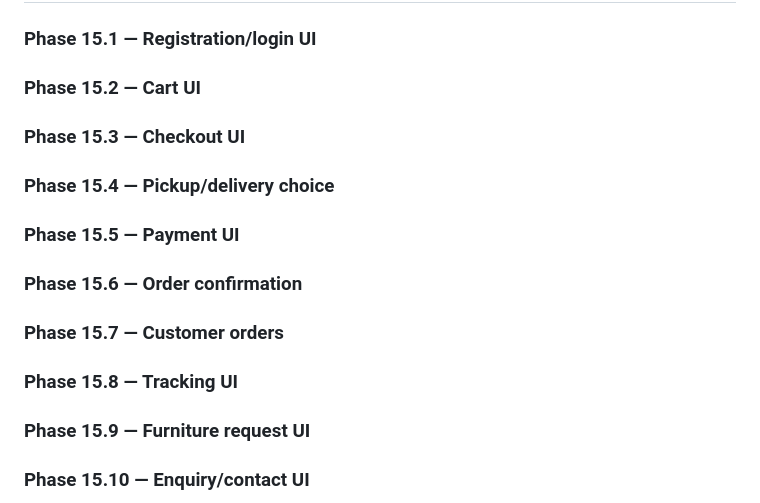
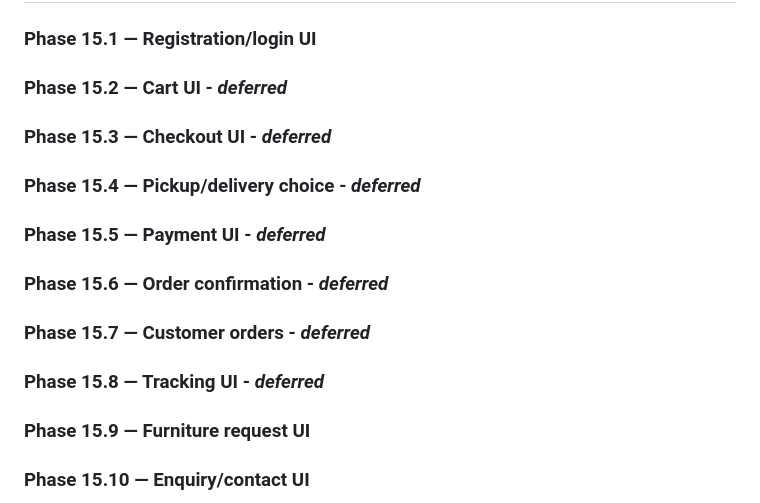
Before and after one commit to larason/furnitureapp, a Markdown page: AGENTS.md, the part around the change. Rendered like a GitHub page.

Commit message:
refactor(docs): mark customer commerce UI phases as deferred

```diff
--- a/AGENTS.md
+++ b/AGENTS.md
@@ -1113,13 +1113,13 @@ Contract documented in Group D; actual Next.js Clerk setup belongs to the later
 ## PHASE GROUP O — WEBSITE CUSTOMER COMMERCE
 
 ### Phase 15.1 — Registration/login UI
-### Phase 15.2 — Cart UI
-### Phase 15.3 — Checkout UI
-### Phase 15.4 — Pickup/delivery choice
-### Phase 15.5 — Payment UI
-### Phase 15.6 — Order confirmation
-### Phase 15.7 — Customer orders
-### Phase 15.8 — Tracking UI
+### Phase 15.2 — Cart UI - *deferred*
+### Phase 15.3 — Checkout UI - *deferred*
+### Phase 15.4 — Pickup/delivery choice - *deferred*
+### Phase 15.5 — Payment UI - *deferred*
+### Phase 15.6 — Order confirmation - *deferred*
+### Phase 15.7 — Customer orders - *deferred*
+### Phase 15.8 — Tracking UI - *deferred*
 ### Phase 15.9 — Furniture request UI
 ### Phase 15.10 — Enquiry/contact UI
 
```
